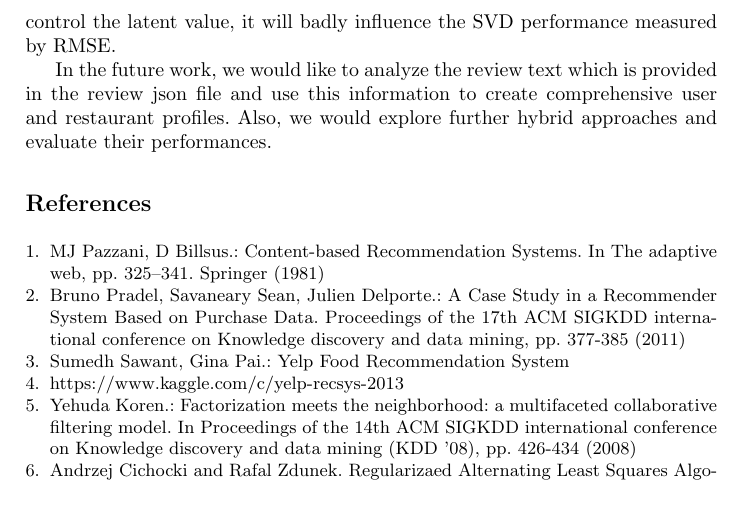
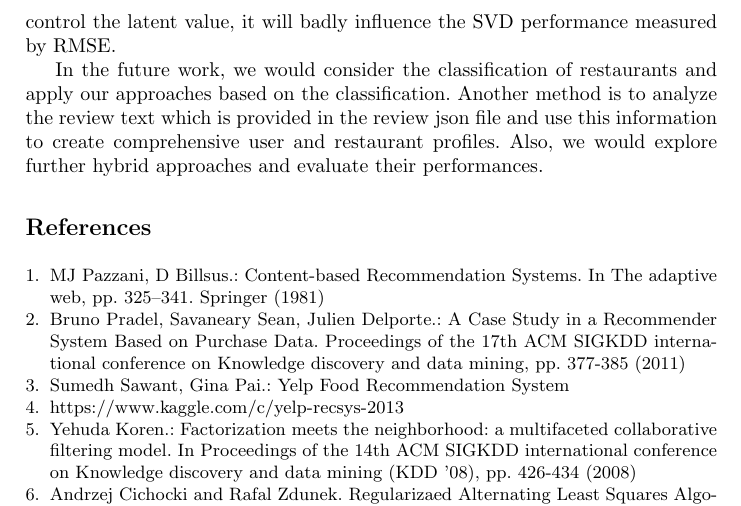
Before and after one commit to JiaoyangFU/DataMining, a LaTeX paper (report/proj.tex): part of page 11 of 11, cut so that both start at the same text. Compiled offline with pdfLaTeX.

Commit message:
add future work

```diff
--- a/report/proj.tex
+++ b/report/proj.tex
@@ -326,7 +326,7 @@ From table 1 we can see that the baseline which is a mean predictor yields the b
 
 When applying SVD method to the yelp data, we did not minus the global average rating value first, the RMSE result is 1.0568, which indicates the method works not that well comparing to other methods. To improve SVD, we subtracted the global average rating value first to generate the metrics $P$ and $Q$, after generating the predicted matrix, adding the global average rating value to each element. The RMSE result improves to  0.9175. Analyzing this phenomenon, it may note that in the origin matrix of rating between users and restaurants contains too many latent value. Thus, if we do not use global average value to control the latent value, it will badly influence the SVD performance measured by RMSE.
 
- In the future work, we would like to analyze the review text which is provided in the review json file and use this information to create comprehensive user and restaurant profiles. Also, we would explore further hybrid approaches and evaluate their performances.
+ In the future work, we would consider the classification of restaurants and apply our approaches based on the classification. Another method is to analyze the review text which is provided in the review json file and use this information to create comprehensive user and restaurant profiles. Also, we would explore further hybrid approaches and evaluate their performances.
 
 %
 % ---- Bibliography ----
```
Also changed, not shown: report/proj.pdf, 2 other files.
